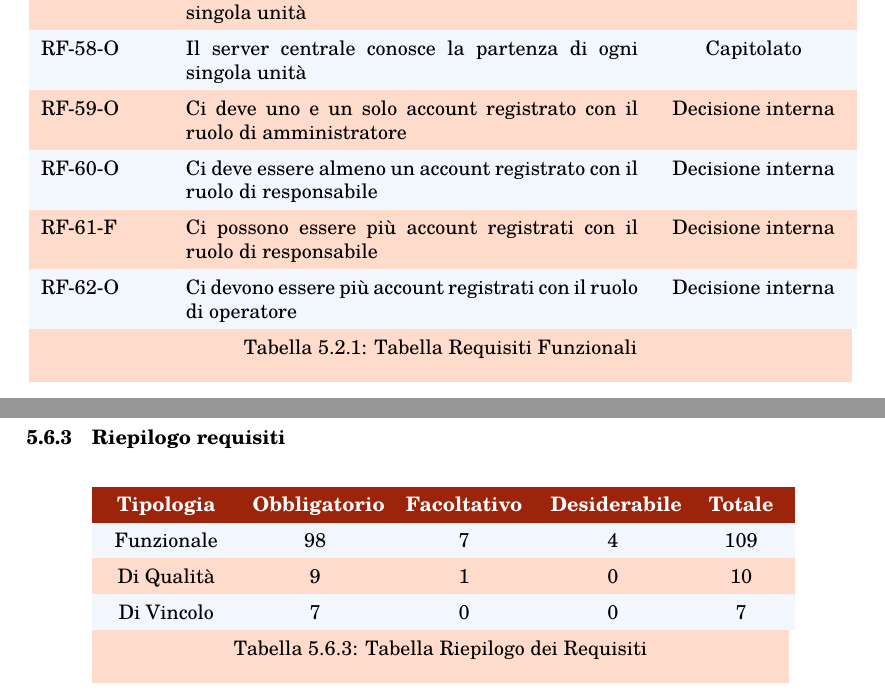
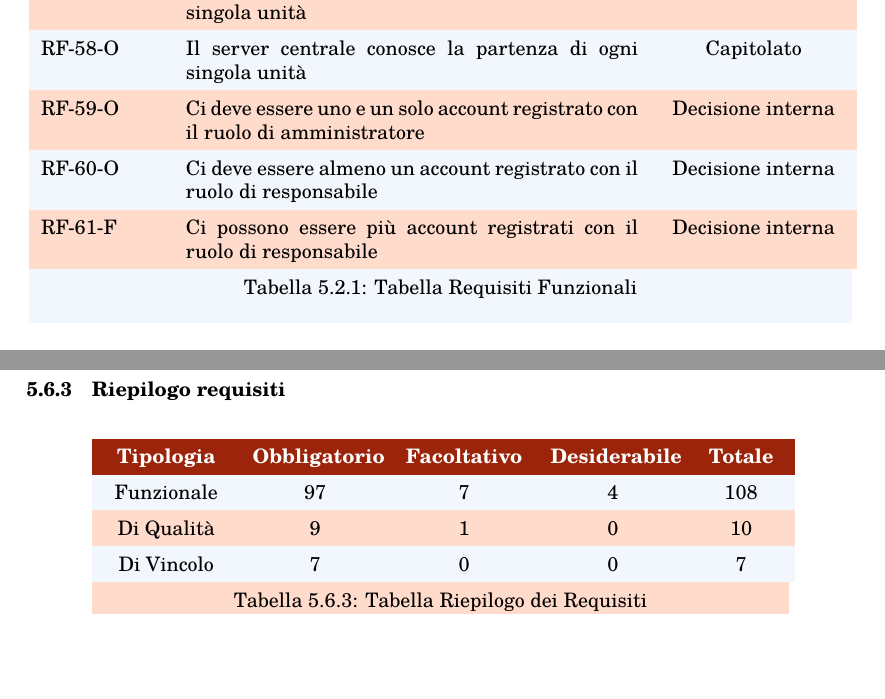
Before and after one commit to Three-Way-Milkshake/docs, a LaTeX document (01_RR/esterni/doc_esterna/analisi_dei_requisiti/analisi_dei_requisiti.tex, which reads 01_RR/esterni/doc_esterna/analisi_dei_requisiti/res/sections/05_requisiti.tex): two parts of pages 51 and 62 of 62, joined at a grey line, cut so that both start at the same text, the shorter picture padded with empty space. Compiled offline with pdfLaTeX.

Commit message:
fixed little errors on requisiti

```diff
--- a/01_RR/esterni/doc_esterna/analisi_dei_requisiti/res/sections/05_requisiti.tex
+++ b/01_RR/esterni/doc_esterna/analisi_dei_requisiti/res/sections/05_requisiti.tex
@@ -645,7 +645,7 @@ Capitolato
 \tabularnewline
 RF-59-O
 &
-Ci deve uno e un solo account registrato con il ruolo di amministratore
+Ci deve essere uno e un solo account registrato con il ruolo di amministratore
 &
 Decisione interna
 \tabularnewline
@@ -658,12 +658,6 @@ Decisione interna
 RF-61-F
 &
 Ci possono essere più account registrati con il ruolo di responsabile
-&
-Decisione interna
-\tabularnewline
-RF-62-O
-&
-Ci devono essere più account registrati con il ruolo di operatore
 &
 Decisione interna
 \tabularnewline
@@ -1096,7 +1088,7 @@ RV-7-O & Decisione interna \tabularnewline
 	\headertitle{\normalfont \textbf{Totale}}
 	\endfirsthead
 	\endhead
-Funzionale & 98 & 7 & 4 & 109 \tabularnewline
+Funzionale & 97 & 7 & 4 & 108 \tabularnewline
 Di Qualità & 9 & 1 & 0 & 10\tabularnewline
 Di Vincolo & 7 & 0 & 0 & 7\tabularnewline
 \caption{Tabella Riepilogo dei Requisiti\label{ Tabella Riepilogo dei Requisiti}}
```
Also changed, not shown: 01_RR/esterni/doc_esterna/analisi_dei_requisiti/analisi_dei_requisiti.pdf, 01_RR/esterni/doc_esterna/analisi_dei_requisiti/res/sections/05_requisiti.tex (2 more changed lines).
